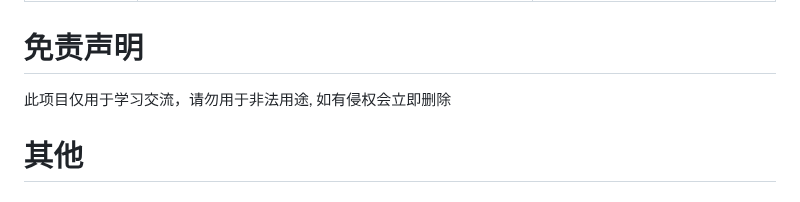
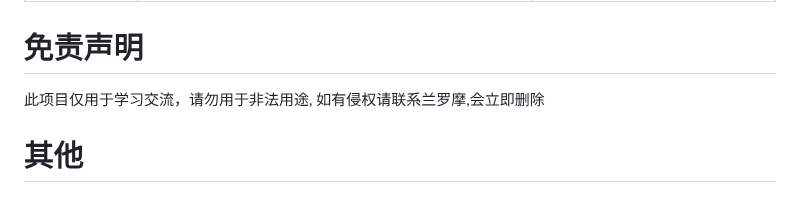
Before and after one commit to JD1433223/WeLM-plugin, a Markdown page: README.md, the part around the change. Drawn GitHub-style.

Commit message:
草忘加了
Signed-off-by: 兰罗摩 <3584075812@qq.com>

```diff
--- a/README.md
+++ b/README.md
@@ -281,7 +281,7 @@ _PS: 人设需要在jldata.txt提前填写_
 | **使用着本插件的你** | 你就是你自己 | **在背后默默支持着本仓库** |
 
 # 免责声明
-此项目仅用于学习交流，请勿用于非法用途, 如有侵权会立即删除
+此项目仅用于学习交流，请勿用于非法用途, 如有侵权请联系兰罗摩,会立即删除
 
 # 其他
 
```
